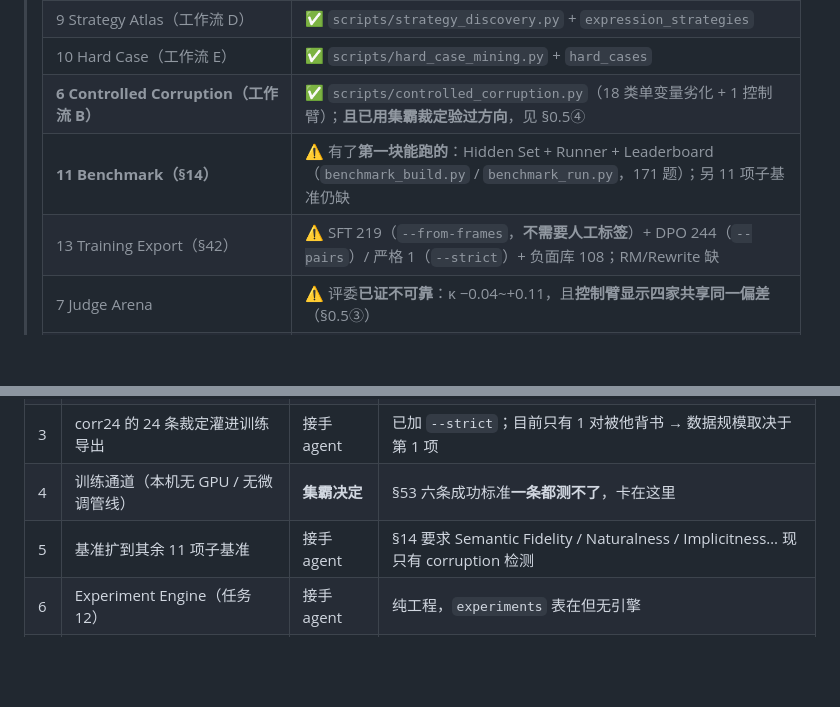
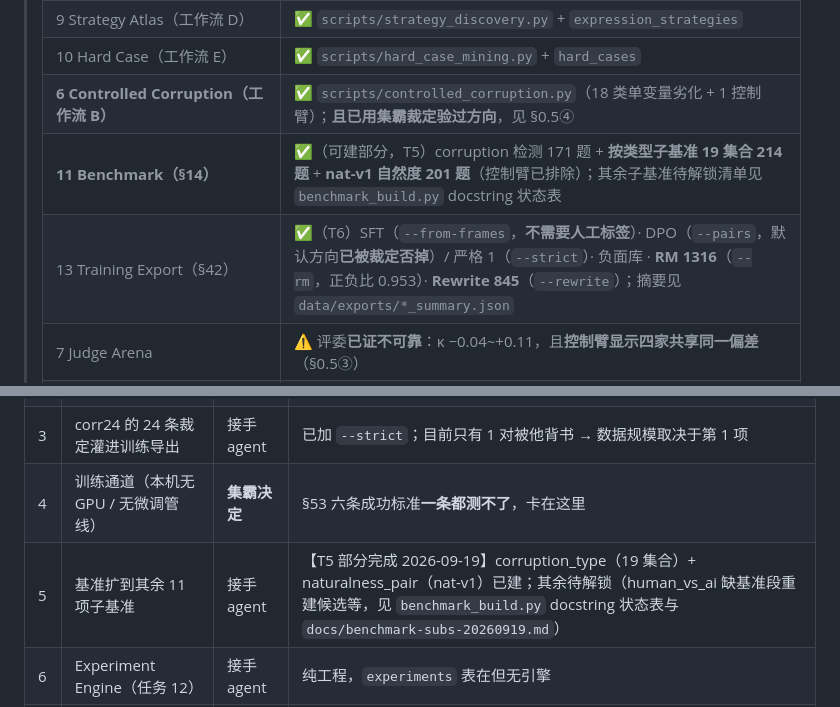
Before and after one commit to zz9744813-lab/yuliao, a Markdown page: docs/HANDOVER.md, 2 parts joined by grey strips. Rendered like a GitHub page; blank space fills up the shorter version.

```diff
--- a/docs/HANDOVER.md
+++ b/docs/HANDOVER.md
@@ -22,8 +22,8 @@
 > | 9 Strategy Atlas（工作流 D） | ✅ `scripts/strategy_discovery.py` + `expression_strategies` |
 > | 10 Hard Case（工作流 E） | ✅ `scripts/hard_case_mining.py` + `hard_cases` |
 > | **6 Controlled Corruption（工作流 B）** | ✅ `scripts/controlled_corruption.py`（18 类单变量劣化 + 1 控制臂）；**且已用集霸裁定验过方向**，见 §0.5④ |
-> | **11 Benchmark（§14）** | ⚠️ 有了**第一块能跑的**：Hidden Set + Runner + Leaderboard（`benchmark_build.py` / `benchmark_run.py`，171 题）；另 11 项子基准仍缺 |
-> | 13 Training Export（§42） | ⚠️ SFT 219（`--from-frames`，**不需要人工标签**）+ DPO 244（`--pairs`）/ 严格 1（`--strict`）+ 负面库 108；RM/Rewrite 缺 |
+> | **11 Benchmark（§14）** | ✅（可建部分，T5）corruption 检测 171 题 + **按类型子基准 19 集合 214 题** + **nat-v1 自然度 201 题**（控制臂已排除）；其余子基准待解锁清单见 `benchmark_build.py` docstring 状态表 |
+> | 13 Training Export（§42） | ✅（T6）SFT（`--from-frames`，**不需要人工标签**）· DPO（`--pairs`，默认方向**已被裁定否掉**）/ 严格 1（`--strict`）· 负面库 · **RM 1316**（`--rm`，正负比 0.953）· **Rewrite 845**（`--rewrite`）；摘要见 `data/exports/*_summary.json` |
 > | 7 Judge Arena | ⚠️ 评委**已证不可靠**：κ −0.04~+0.11，且**控制臂显示四家共享同一偏差**（§0.5③） |
 > | 12 Experiment Engine | ✅ `app/engine.py` + `scripts/run_experiment.py`（阶段状态机，可续跑/幂等/失败传播）|
 > | 14 Observability | ✅ `app/observability.py`（纯函数聚合）+ `GET /llm/stats?hours=24&exp=` + `scripts/observability_report.py`；窗口内 0 条显式 n=0，ISO 时间窗按字符串比较（tests/test_observability.py 钉住）|
@@ -1086,7 +1116,7 @@ ADVERB_INFLATION 初版指令是"尽量让每个动作都被副词修饰"，产
 | 2 | 语料扩产继续推 | 接手 agent | `scale_corpus.py --run N`，**零人工**；目标 L 帧几千 |
 | 3 | corr24 的 24 条裁定灌进训练导出 | 接手 agent | 已加 `--strict`；目前只有 1 对被他背书 → 数据规模取决于第 1 项 |
 | 4 | 训练通道（本机无 GPU / 无微调管线） | **集霸决定** | §53 六条成功标准**一条都测不了**，卡在这里 |
-| 5 | 基准扩到其余 11 项子基准 | 接手 agent | §14 要求 Semantic Fidelity / Naturalness / Implicitness… 现只有 corruption 检测 |
+| 5 | 基准扩到其余 11 项子基准 | 接手 agent | 【T5 部分完成 2026-09-19】corruption_type（19 集合）+ naturalness_pair（nat-v1）已建；其余待解锁（human_vs_ai 缺基准段重建候选等，见 `benchmark_build.py` docstring 状态表与 `docs/benchmark-subs-20260919.md`） |
 | 6 | Experiment Engine（任务 12） | 接手 agent | 纯工程，`experiments` 表在但无引擎 |
 | 7 | 源文本换更干净的版本 | **集霸决定** | 斗罗 txt 系统性缺字（`千雪`应为`千仞雪` 347 段、`吴天`应为`昊天`） |
 | 8 | 评审台令牌轮换 | **集霸决定** | 曾在日志里明文出现过，我已脱敏但**未轮换**（轮换会让他手上的链接失效） |
```
Also changed, not shown: other parts of docs/HANDOVER.md (+30 -0 lines).
